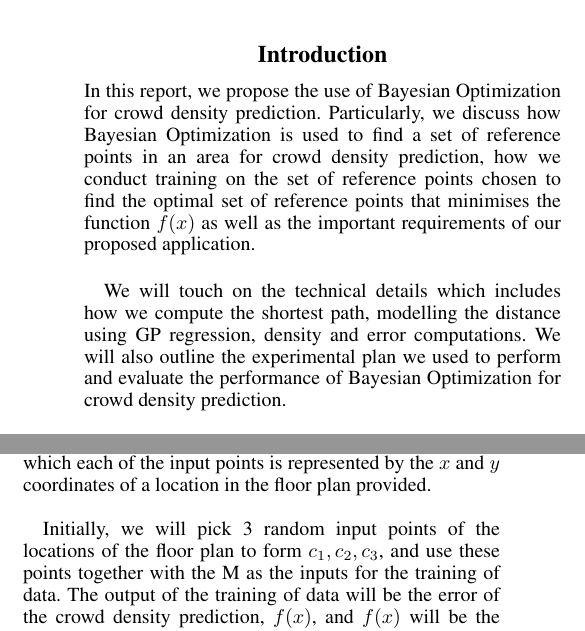
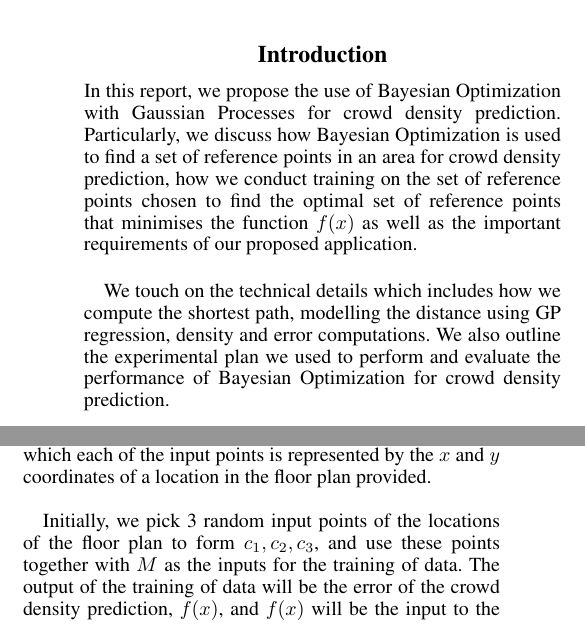
Before and after one commit to Ohohcakester/cs4246-project, a LaTeX paper (report_bayesian_optimisation/report.tex): two parts of the columns of page 1 of 6, joined at a grey line, cut so that both start at the same text. Compiled offline with pdfLaTeX.

Commit message:
Update Report

```diff
--- a/report_bayesian_optimisation/report.tex
+++ b/report_bayesian_optimisation/report.tex
@@ -35,9 +35,9 @@ In this report, we illustrate the use of Bayesian Optimization to find a set of
 \end{abstract}
 
 \section{Introduction}
-In this report, we propose the use of Bayesian Optimization for crowd density prediction. Particularly, we discuss how Bayesian Optimization is used to find a set of reference points in an area for crowd density prediction, how we conduct training on the set of reference points chosen to find the optimal set of reference points that minimises the function $f(x)$ as well as the important requirements of our proposed application. \\
+In this report, we propose the use of Bayesian Optimization with Gaussian Processes for crowd density prediction. Particularly, we discuss how Bayesian Optimization is used to find a set of reference points in an area for crowd density prediction, how we conduct training on the set of reference points chosen to find the optimal set of reference points that minimises the function $f(x)$ as well as the important requirements of our proposed application. \\
 
-We will touch on the technical details which includes how we compute the shortest path, modelling the distance using GP regression, density and error computations. We will also outline the experimental plan we used to perform and evaluate the performance of Bayesian Optimization for crowd density prediction. \\
+We touch on the technical details which includes how we compute the shortest path, modelling the distance using GP regression, density and error computations. We also outline the experimental plan we used to perform and evaluate the performance of Bayesian Optimization for crowd density prediction. \\
 
 The rationale behind using Bayesian Optimization for crowd density prediction is to minimise the error by predicting whether a set of reference points given an environment setup is suitable to predict the crowd density in the environment.
 
@@ -53,7 +53,7 @@ For our proposed application, we are using a subset of the population in the are
 
 In general, the main objective of Bayesian Optimization is to find the optimal (maximum or minimum) of an unknown and costly $x$ to evaluate function $f$, which is to find $x^* = \text{argmax}_x f(x)$ or $x^* = \text{argmin}_x f(x)$. \\
 
-In our proposed application of crowd density prediction, we are interested to minimise the function $f(x)$, which $f(x)$ refers to the error of the crowd density prediction. The $x$ in the function $f(x)$ refers to the input points $c_1, c_2, c_3$ which each of the input points is represented by the $x$ and $y$ coordinates of a location in the floor plan provided.  \\
+In our proposed application of crowd density prediction, we are interested to minimise the function $f(x)$, which $f(x)$ refers to the error of the crowd density prediction. The $x$ in the function $f(x)$ refers to the input points $c_1, c_2, c_3$ which each of the input points is represented by the $x$ and $y$ coordinates of a location in the floor plan provided. \\
 
-Initially, we will pick 3 random input points of the locations of the floor plan to form $c_1, c_2, c_3$, and use these points together with the M as the inputs for the training of data. The output of the training of data will be the error of the crowd density prediction, $f(x)$, and $f(x)$ will be the input to the Bayesian Optimization process to optimise $x$, which is another set of input points $c_1, c_2, c_3$, for the next round of training of data. \\
+Initially, we pick 3 random input points of the locations of the floor plan to form $c_1, c_2, c_3$, and use these points together with $M$ as the inputs for the training of data. The output of the training of data will be the error of the crowd density prediction, $f(x)$, and $f(x)$ will be the input to the Bayesian Optimization process to optimise $x$, which is another set of input points $c_1, c_2, c_3$, for the next round of training of data. \\
 
```
Also changed, not shown: report_bayesian_optimisation/report.tex (2 more changed lines).
